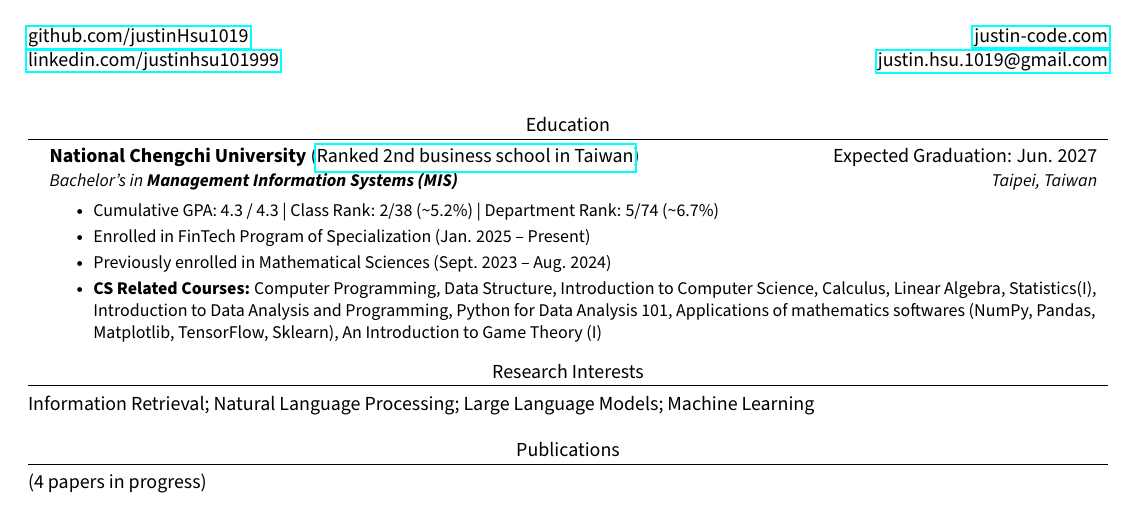
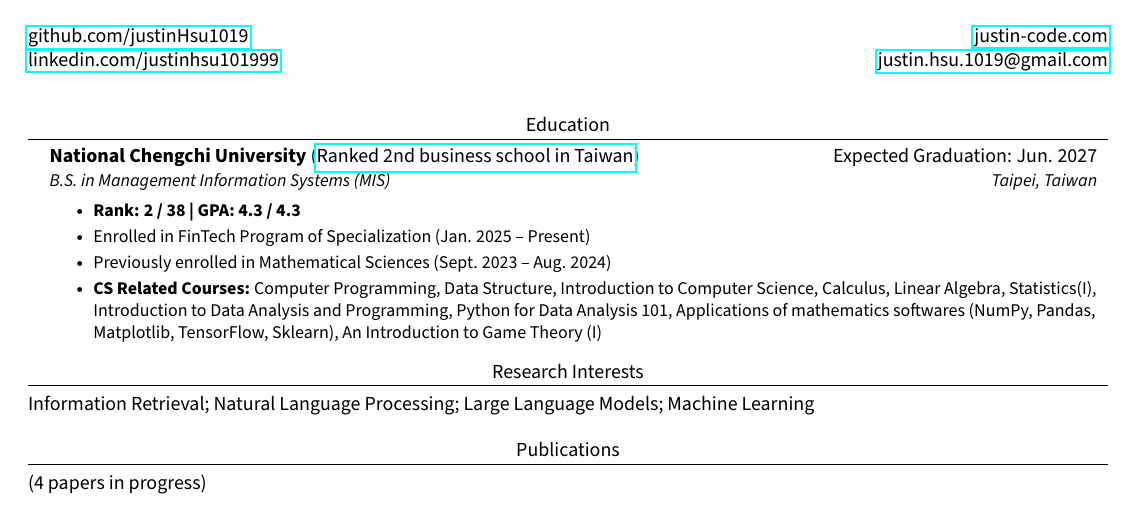
Before and after one commit to JustinHsu1019/JustinHsu1019.github.io, a LaTeX CV (cv/main.tex): part of page 1 of 2, cut so that both start at the same text. Compiled offline with pdfLaTeX.

Commit message:
update rank

```diff
--- a/cv/main.tex
+++ b/cv/main.tex
@@ -105,10 +105,10 @@
   \resumeSubHeadingListStart
       \resumeSubheading
       {National Chengchi University \normalfont(\href{https://www.eduniversal-ranking.com/business-school-university-ranking-in-taiwan-region-china.html}{Ranked 2nd business school in Taiwan})}{Expected Graduation: Jun. 2027}
-      {Bachelor's in \textbf{Management Information Systems (MIS)}}{Taipei, Taiwan}
+      {B.S. in Management Information Systems (MIS)}{Taipei, Taiwan}
       \resumeItemListStart
       \vspace{0.3em}
-        \resumeItem{Cumulative GPA: 4.3 / 4.3 | Class Rank: 2/38 (\textasciitilde 5.2\%) | Department Rank: 5/74 (\textasciitilde 6.7\%)}
+        \resumeItem{\textbf{Rank: 2 / 38 | GPA: 4.3 / 4.3}}
         \resumeItem{Enrolled in FinTech Program of Specialization (Jan. 2025 -- Present)}
         \resumeItem{Previously enrolled in Mathematical Sciences (Sept. 2023 -- Aug. 2024)}
         \resumeItem{\textbf{CS Related Courses:} Computer Programming, Data Structure, Introduction to Computer Science, Calculus, Linear Algebra, Statistics(I), Introduction to Data Analysis and Programming, Python for Data Analysis 101, Applications of mathematics softwares (NumPy, Pandas, Matplotlib, TensorFlow, Sklearn), An Introduction to Game Theory (I)}
```
Also changed, not shown: cv/CV.pdf.
